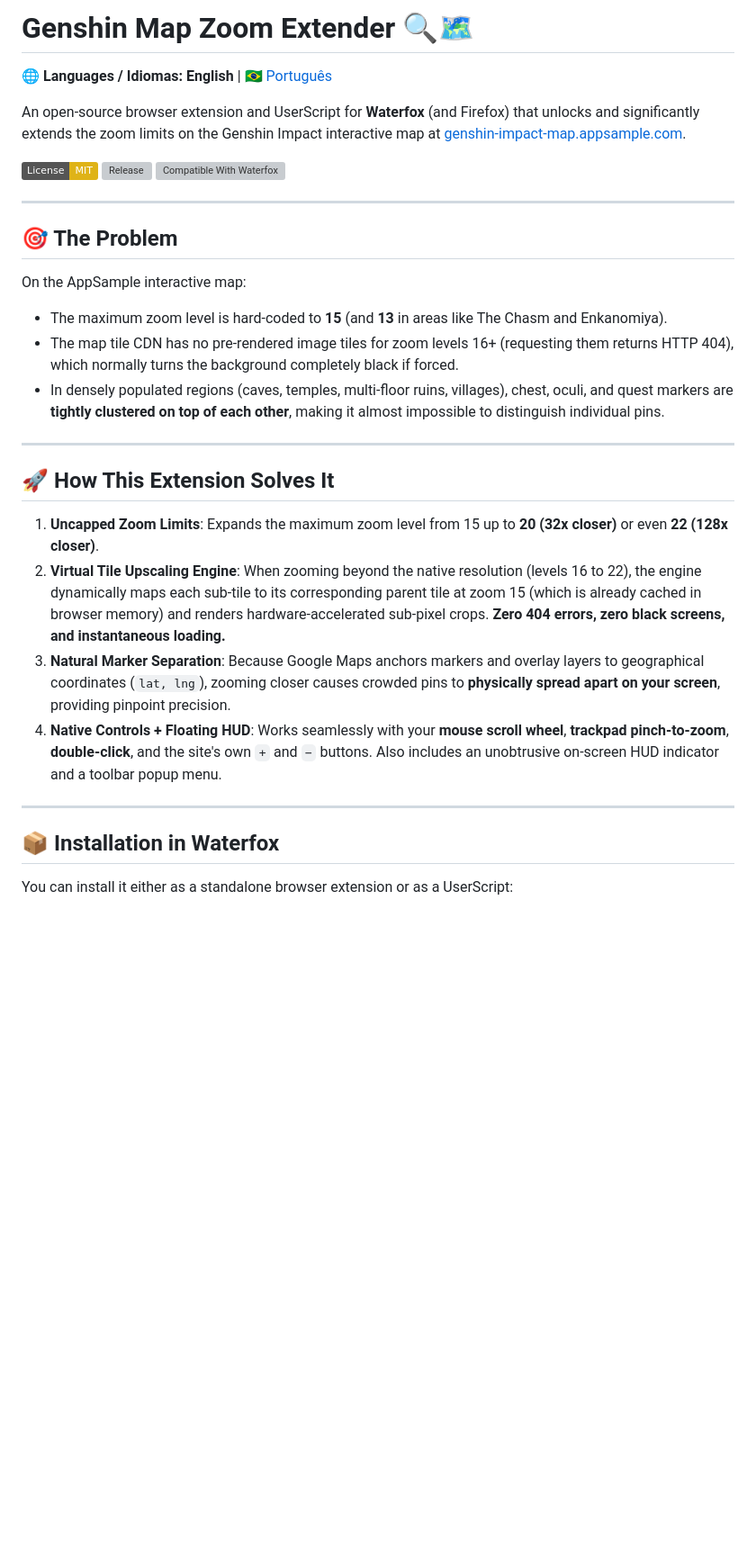
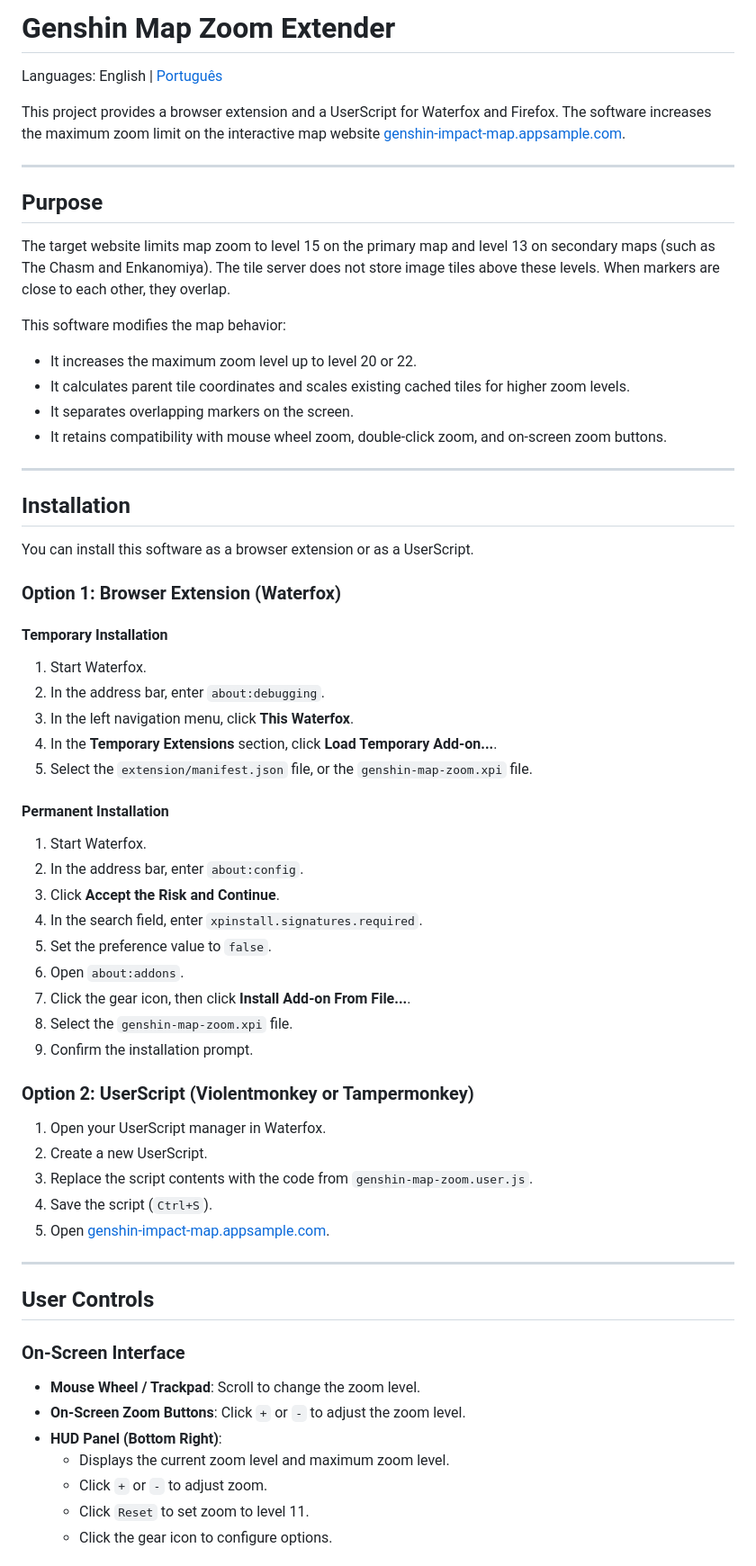
Before and after one commit to kandiesky/genshin-map-zoom, a Markdown page: README.md, the part around one of its changes. Shown at 90% size. Drawn GitHub-style; badges without logos; blank space fills up the shorter version; grey boxes are pictures that could not be loaded.

```diff
--- a/README.md
+++ b/README.md
@@ -1,34 +1,65 @@
-# Genshin Map Zoom Extender 🔍🗺️
+# Genshin Map Zoom Extender
 
-🌐 **Languages / Idiomas:** **English** | [🇧🇷 Português](README.pt-BR.md)
+Languages: English | [Português](README.pt-BR.md)
 
-An open-source browser extension and UserScript for **Waterfox** (and Firefox) that unlocks and significantly extends the zoom limits on the Genshin Impact interactive map at [genshin-impact-map.appsample.com](https://genshin-impact-map.appsample.com/).
-
-[![License: MIT](https://img.shields.io/badge/License-MIT-yellow.svg)](https://opensource.org/licenses/MIT)
-[![Release](https://img.shields.io/github/v/release/kandiesky/genshin-map-zoom?style=flat)](https://github.com/kandiesky/genshin-map-zoom/releases/latest)
-[![Compatible With Waterfox](https://img.shields.io/badge/Compatible-Waterfox%20%2F%20Firefox-blue.svg)](#compatibility)
+This project provides a browser extension and a UserScript for Waterfox and Firefox. The software increases the maximum zoom limit on the interactive map website [genshin-impact-map.appsample.com](https://genshin-impact-map.appsample.com/).
 
 ---
 
-## 🎯 The Problem
+## Purpose
 
-On the AppSample interactive map:
-- The maximum zoom level is hard-coded to **15** (and **13** in areas like The Chasm and Enkanomiya).
-- The map tile CDN has no pre-rendered image tiles for zoom levels 16+ (requesting them returns HTTP 404), which normally turns the background completely black if forced.
-- In densely populated regions (caves, temples, multi-floor ruins, villages), chest, oculi, and quest markers are **tightly clustered on top of each other**, making it almost impossible to distinguish individual pins.
+The target website limits map zoom to level 15 on the primary map and level 13 on secondary maps (such as The Chasm and Enkanomiya). The tile server does not store image tiles above these levels. When markers are close to each other, they overlap.
+
+This software modifies the map behavior:
+- It increases the maximum zoom level up to level 20 or 22.
+- It calculates parent tile coordinates and scales existing cached tiles for higher zoom levels.
+- It separates overlapping markers on the screen.
+- It retains compatibility with mouse wheel zoom, double-click zoom, and on-screen zoom buttons.
 
 ---
 
-## 🚀 How This Extension Solves It
+## Installation
 
-1. **Uncapped Zoom Limits**: Expands the maximum zoom level from 15 up to **20 (32x closer)** or even **22 (128x closer)**.
-2. **Virtual Tile Upscaling Engine**: When zooming beyond the native resolution (levels 16 to 22), the engine dynamically maps each sub-tile to its corresponding parent tile at zoom 15 (which is already cached in browser memory) and renders hardware-accelerated sub-pixel crops. **Zero 404 errors, zero black screens, and instantaneous loading.**
-3. **Natural Marker Separation**: Because Google Maps anchors markers and overlay layers to geographical coordinates (`lat, lng`), zooming closer causes crowded pins to **physically spread apart on your screen**, providing pinpoint precision.
-4. **Native Controls + Floating HUD**: Works seamlessly with your **mouse scroll wheel**, **trackpad pinch-to-zoom**, **double-click**, and the site's own `+` and `−` buttons. Also includes an unobtrusive on-screen HUD indicator and a toolbar popup menu.
+You can install this software as a browser extension or as a UserScript.
+
+### Option 1: Browser Extension (Waterfox)
+
+#### Temporary Installation
+1. Start Waterfox.
+2. In the address bar, enter `about:debugging`.
+3. In the left navigation menu, click **This Waterfox**.
+4. In the **Temporary Extensions** section, click **Load Temporary Add-on...**.
+5. Select the `extension/manifest.json` file, or the `genshin-map-zoom.xpi` file.
+
+#### Permanent Installation
+1. Start Waterfox.
+2. In the address bar, enter `about:config`.
+3. Click **Accept the Risk and Continue**.
+4. In the search field, enter `xpinstall.signatures.required`.
+5. Set the preference value to `false`.
+6. Open `about:addons`.
+7. Click the gear icon, then click **Install Add-on From File...**.
+8. Select the `genshin-map-zoom.xpi` file.
+9. Confirm the installation prompt.
+
+### Option 2: UserScript (Violentmonkey or Tampermonkey)
+
+1. Open your UserScript manager in Waterfox.
+2. Create a new UserScript.
+3. Replace the script contents with the code from `genshin-map-zoom.user.js`.
+4. Save the script (`Ctrl+S`).
+5. Open [genshin-impact-map.appsample.com](https://genshin-impact-map.appsample.com/).
 
 ---
 
-## 📦 Installation in Waterfox
+## User Controls
 
-You can install it either as a standalone browser extension or as a UserScript:
+### On-Screen Interface
+- **Mouse Wheel / Trackpad**: Scroll to change the zoom level.
+- **On-Screen Zoom Buttons**: Click `+` or `-` to adjust the zoom level.
+- **HUD Panel (Bottom Right)**:
+  - Displays the current zoom level and maximum zoom level.
+  - Click `+` or `-` to adjust zoom.
+  - Click `Reset` to set zoom to level 11.
+  - Click the gear icon to configure options.
 
```
Also changed, not shown: other parts of README.md (+41 -68 lines), README.pt-BR.md (+94 -79 lines).
